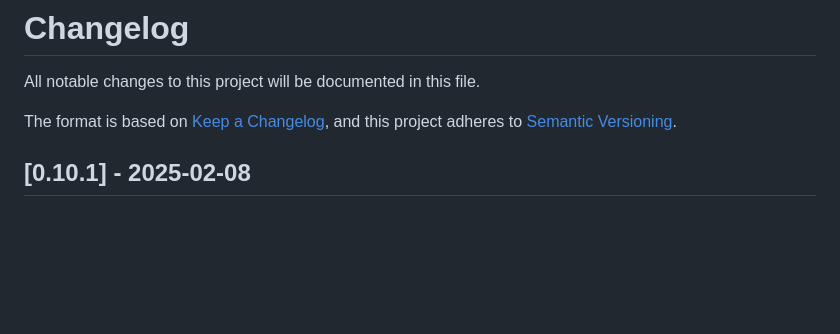
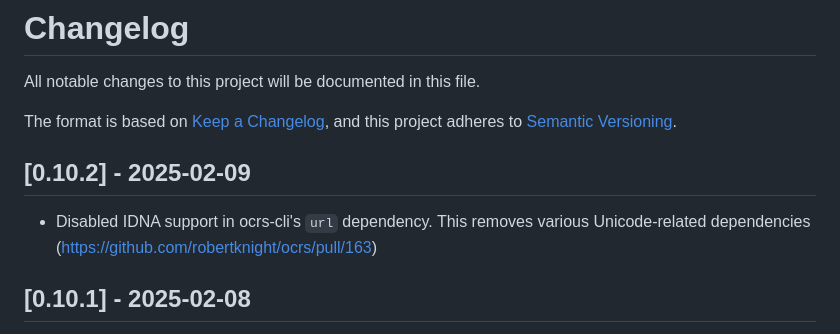
Before and after one commit to robertknight/ocrs, a Markdown page: CHANGELOG.md, the part around the change. GitHub-like rendering; blank space fills up the shorter version.

Commit message:
Update change log

```diff
--- a/CHANGELOG.md
+++ b/CHANGELOG.md
@@ -4,6 +4,11 @@ All notable changes to this project will be documented in this file.
 
 The format is based on [Keep a Changelog](https://keepachangelog.com/en/1.0.0/),
 and this project adheres to [Semantic Versioning](https://semver.org/spec/v2.0.0.html).
+
+## [0.10.2] - 2025-02-09
+
+- Disabled IDNA support in ocrs-cli's `url` dependency. This removes various
+  Unicode-related dependencies (https://github.com/robertknight/ocrs/pull/163)
 
 ## [0.10.1] - 2025-02-08
 
```
